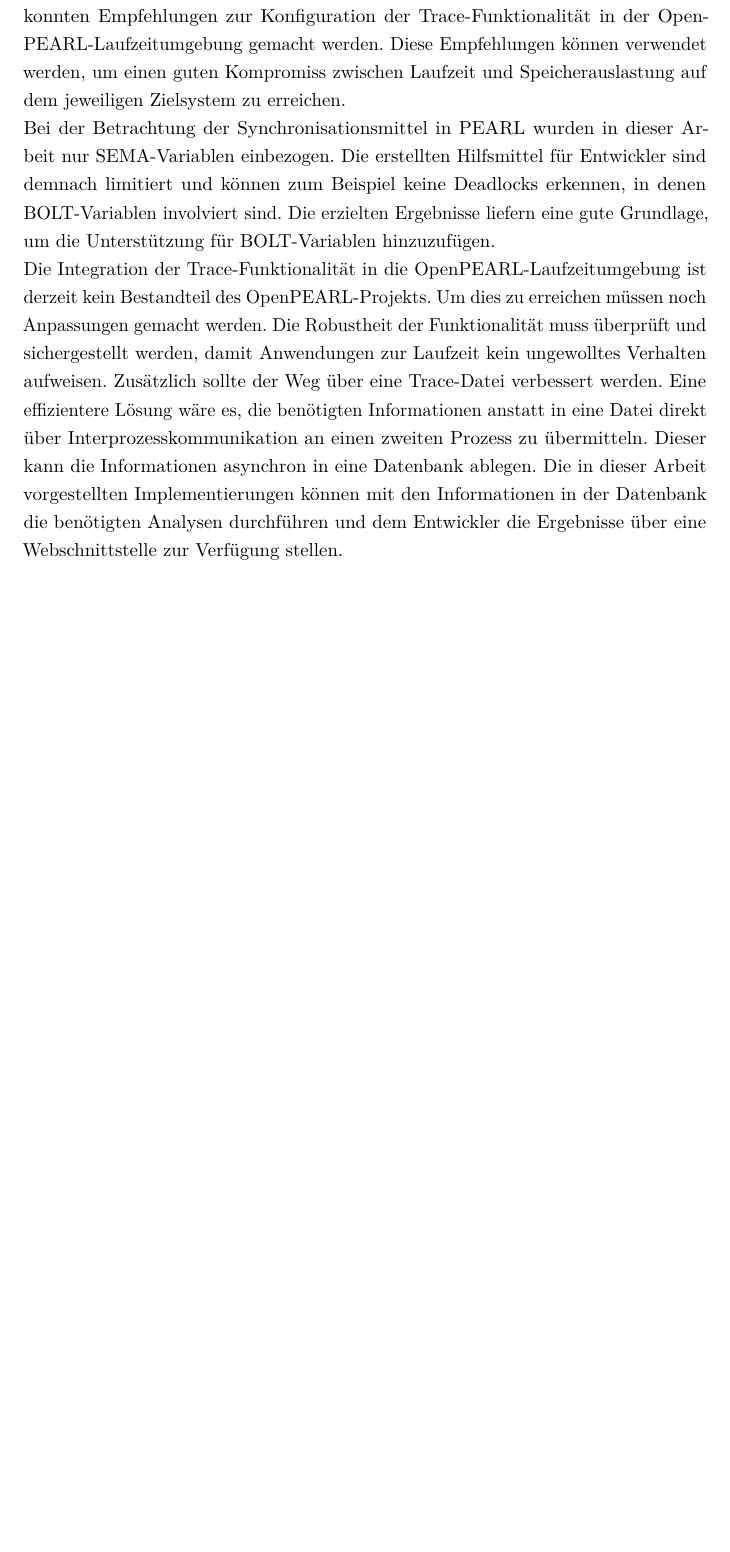
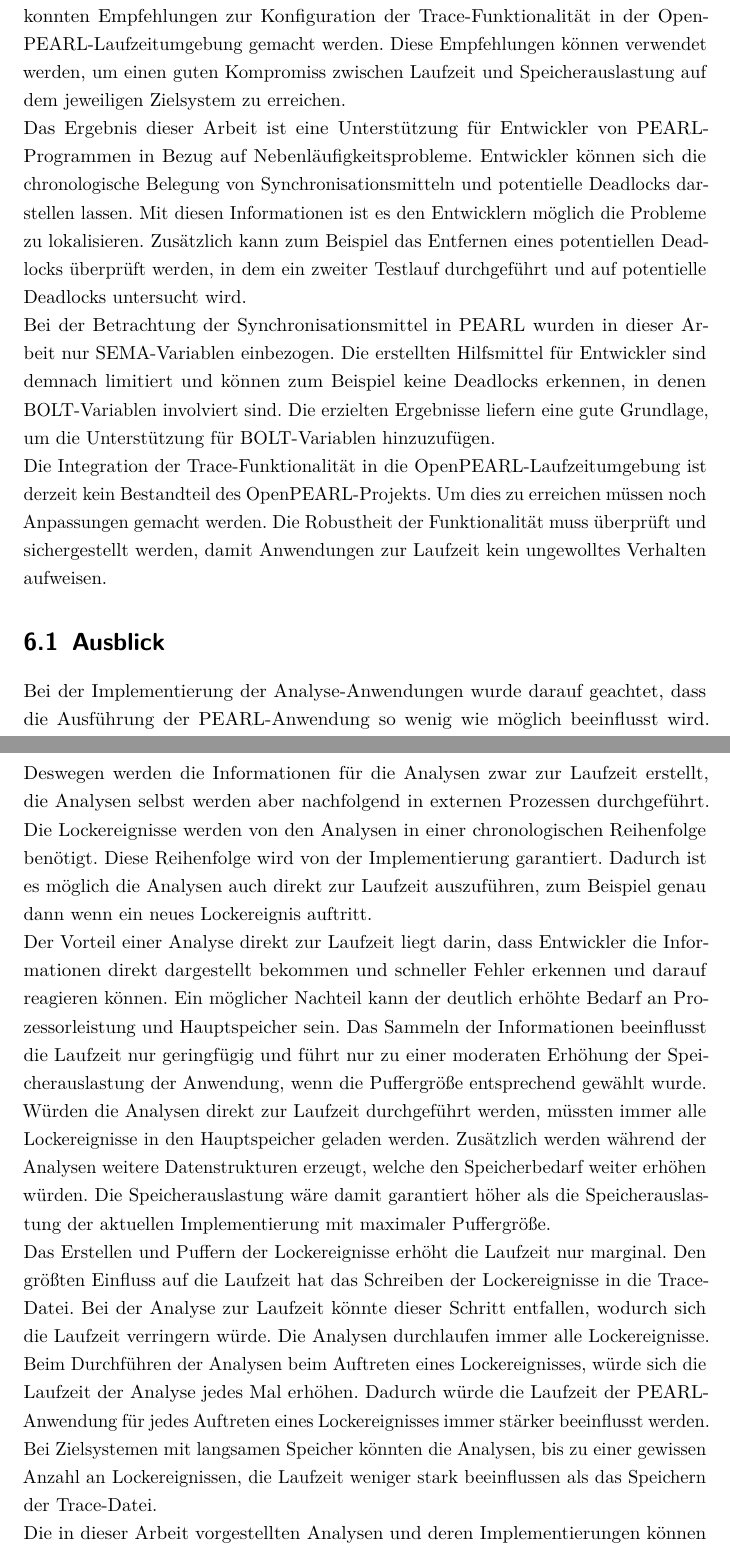
Before and after one commit to AlteGurke/Bachelorarbeit, a LaTeX thesis (MainFile.tex, which reads Ausblick.tex): part of page 33 of 37 before the commit and two parts of pages 33 and 34 of 38 after it, the two joined at a grey line, cut so that both start at the same text, the shorter picture padded with empty space. Compiled offline with pdfLaTeX.

Commit message:
Added outlook.

```diff
--- a/Ausblick.tex
+++ b/Ausblick.tex
@@ -16,6 +16,14 @@
 verwendet werden, um einen guten Kompromiss zwischen Laufzeit und
 Speicherauslastung auf dem jeweiligen Zielsystem zu erreichen.
 
+Das Ergebnis dieser Arbeit ist eine Unterstützung für Entwickler von
+PEARL-Programmen in Bezug auf Nebenläufigkeitsprobleme. Entwickler können sich
+die chronologische Belegung von Synchronisationsmitteln und potentielle
+Deadlocks darstellen lassen. Mit diesen Informationen ist es den Entwicklern
+möglich die Probleme zu lokalisieren. Zusätzlich kann zum Beispiel das Entfernen
+eines potentiellen Deadlocks überprüft werden, in dem ein zweiter Testlauf
+durchgeführt und auf potentielle Deadlocks untersucht wird.
+
 Bei der Betrachtung der Synchronisationsmittel in PEARL wurden in dieser Arbeit
 nur \textrm{SEMA}-Variablen einbezogen. Die erstellten Hilfsmittel für
 Entwickler sind demnach limitiert und können zum Beispiel keine Deadlocks
@@ -27,11 +35,41 @@
 derzeit kein Bestandteil des OpenPEARL-Projekts. Um dies zu erreichen müssen
 noch Anpassungen gemacht werden. Die Robustheit der Funktionalität muss
 überprüft und sichergestellt werden, damit Anwendungen zur Laufzeit kein
-ungewolltes Verhalten aufweisen. Zusätzlich sollte der Weg über eine Trace-Datei
-verbessert werden. Eine effizientere Lösung wäre es, die benötigten
-Informationen anstatt in eine Datei direkt über Interprozesskommunikation an
-einen zweiten Prozess zu übermitteln. Dieser kann die Informationen asynchron in
-eine Datenbank ablegen. Die in dieser Arbeit vorgestellten Implementierungen
-können mit den Informationen in der Datenbank die benötigten Analysen
-durchführen und dem Entwickler die Ergebnisse über eine Webschnittstelle zur
-Verfügung stellen.
+ungewolltes Verhalten aufweisen.
+
+\section{Ausblick}
+Bei der Implementierung der Analyse-Anwendungen wurde darauf geachtet, dass die
+Ausführung der PEARL-Anwendung so wenig wie möglich beeinflusst wird. Deswegen
+werden die Informationen für die Analysen zwar zur Laufzeit erstellt, die
+Analysen selbst werden aber nachfolgend in externen Prozessen durchgeführt. Die
+Lockereignisse werden von den Analysen in einer chronologischen Reihenfolge
+benötigt. Diese Reihenfolge wird von der Implementierung garantiert. Dadurch ist
+es möglich die Analysen auch direkt zur Laufzeit auszuführen, zum Beispiel genau
+dann wenn ein neues Lockereignis auftritt.
+
+Der Vorteil einer Analyse direkt zur Laufzeit liegt darin, dass Entwickler die
+Informationen direkt dargestellt bekommen und schneller Fehler erkennen und
+darauf reagieren können. Ein möglicher Nachteil kann der deutlich erhöhte Bedarf
+an Prozessorleistung und Hauptspeicher sein. Das Sammeln der Informationen
+beeinflusst die Laufzeit nur geringfügig und führt nur zu einer moderaten
+Erhöhung der Speicherauslastung der Anwendung, wenn die Puffergröße entsprechend
+gewählt wurde.
+
+Würden die Analysen direkt zur Laufzeit durchgeführt werden, müssten immer alle
+Lockereignisse in den Hauptspeicher geladen werden. Zusätzlich werden während
+der Analysen weitere Datenstrukturen erzeugt, welche den Speicherbedarf weiter
+erhöhen würden. Die Speicherauslastung wäre damit garantiert höher als die
+Speicherauslastung der aktuellen Implementierung mit maximaler Puffergröße.
+
+Das Erstellen und Puffern der Lockereignisse erhöht die Laufzeit nur marginal.
+Den größten Einfluss auf die Laufzeit hat das Schreiben der Lockereignisse in
+die Trace-Datei. Bei der Analyse zur Laufzeit könnte dieser Schritt entfallen,
+wodurch sich die Laufzeit verringern würde. Die Analysen durchlaufen immer alle
+Lockereignisse. Beim Durchführen der Analysen beim Auftreten eines
+Lockereignisses, würde sich die Laufzeit der Analyse jedes Mal erhöhen. Dadurch
+würde die Laufzeit der PEARL-Anwendung für jedes Auftreten eines Lockereignisses
+immer stärker beeinflusst werden. Bei Zielsystemen mit langsamen Speicher
+könnten die Analysen, bis zu einer gewissen Anzahl an Lockereignissen, die
+Laufzeit weniger stark beeinflussen als das Speichern der Trace-Datei.
+
+Die in dieser Arbeit vorgestellten Analysen und deren Implementierungen können
```
Also changed, not shown: MainFile.pdf, Ausblick.tex (3 more changed lines).
